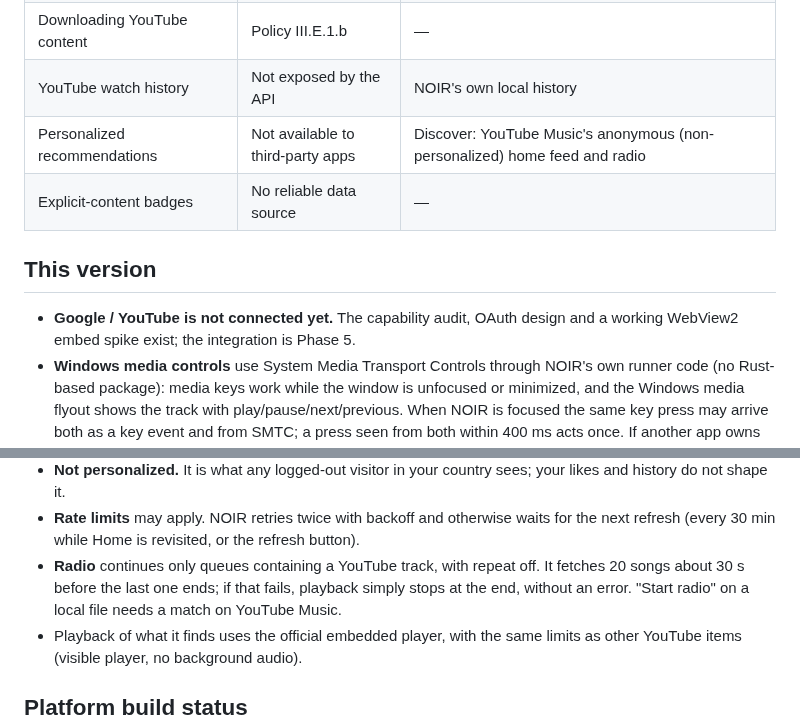
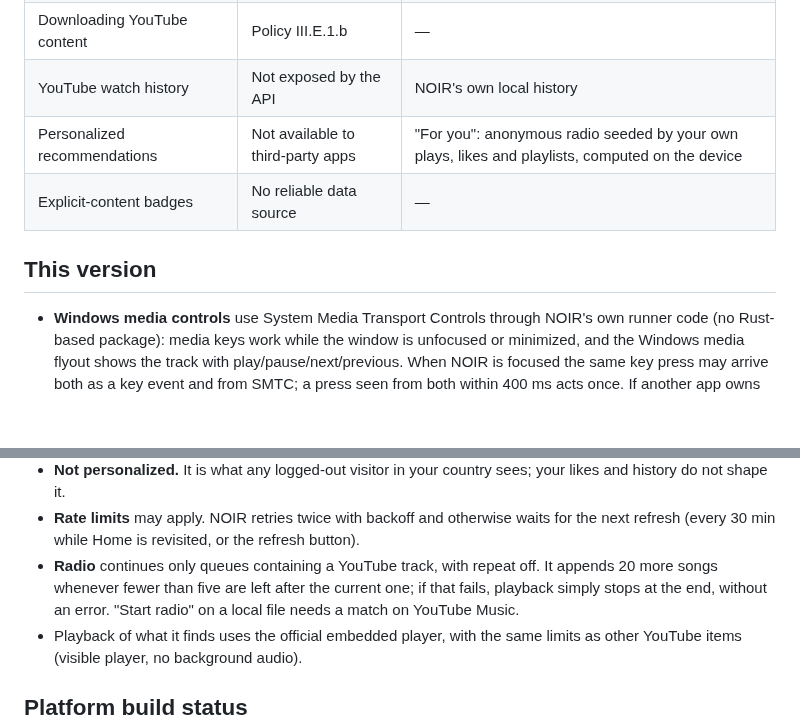
Before and after one commit to MaximkaCoder/Noir, a Markdown page: docs/limitations.md, 2 parts joined by grey strips. Drawn GitHub-style; blank space fills up the shorter version.

```diff
--- a/docs/limitations.md
+++ b/docs/limitations.md
@@ -10,13 +10,11 @@
 | Background / screen-off / audio-only YouTube playback | YouTube Developer Policies III.I.7, III.I.9 | Visible embedded player; full audio features for local files |
 | Downloading YouTube content | Policy III.E.1.b | — |
 | YouTube watch history | Not exposed by the API | NOIR's own local history |
-| Personalized recommendations | Not available to third-party apps | Discover: YouTube Music's anonymous (non-personalized) home feed and radio |
+| Personalized recommendations | Not available to third-party apps | "For you": anonymous radio seeded by your own plays, likes and playlists, computed on the device |
 | Explicit-content badges | No reliable data source | — |
 
 ## This version
 
-- **Google / YouTube is not connected yet.** The capability audit, OAuth design
-  and a working WebView2 embed spike exist; the integration is Phase 5.
 - **Windows media controls** use System Media Transport Controls through
   NOIR's own runner code (no Rust-based package): media keys work while the
   window is unfocused or minimized, and the Windows media flyout shows the
@@ -59,8 +57,9 @@ API anonymously (see [privacy.md](privacy.md)). It is undocumented:
   waits for the next refresh (every 30 min while Home is revisited, or the
   refresh button).
 - **Radio** continues only queues containing a YouTube track, with repeat
-  off. It fetches 20 songs about 30 s before the last one ends; if that
-  fails, playback simply stops at the end, without an error. "Start radio"
+  off. It appends 20 more songs whenever fewer than five are left after the
+  current one; if that fails, playback simply stops at the end, without an
+  error. "Start radio"
   on a local file needs a match on YouTube Music.
 - Playback of what it finds uses the official embedded player, with the same
   limits as other YouTube items (visible player, no background audio).
```
Also changed, not shown: README.md (+126 -30 lines), docs/screenshots/noir.jpg (added).
